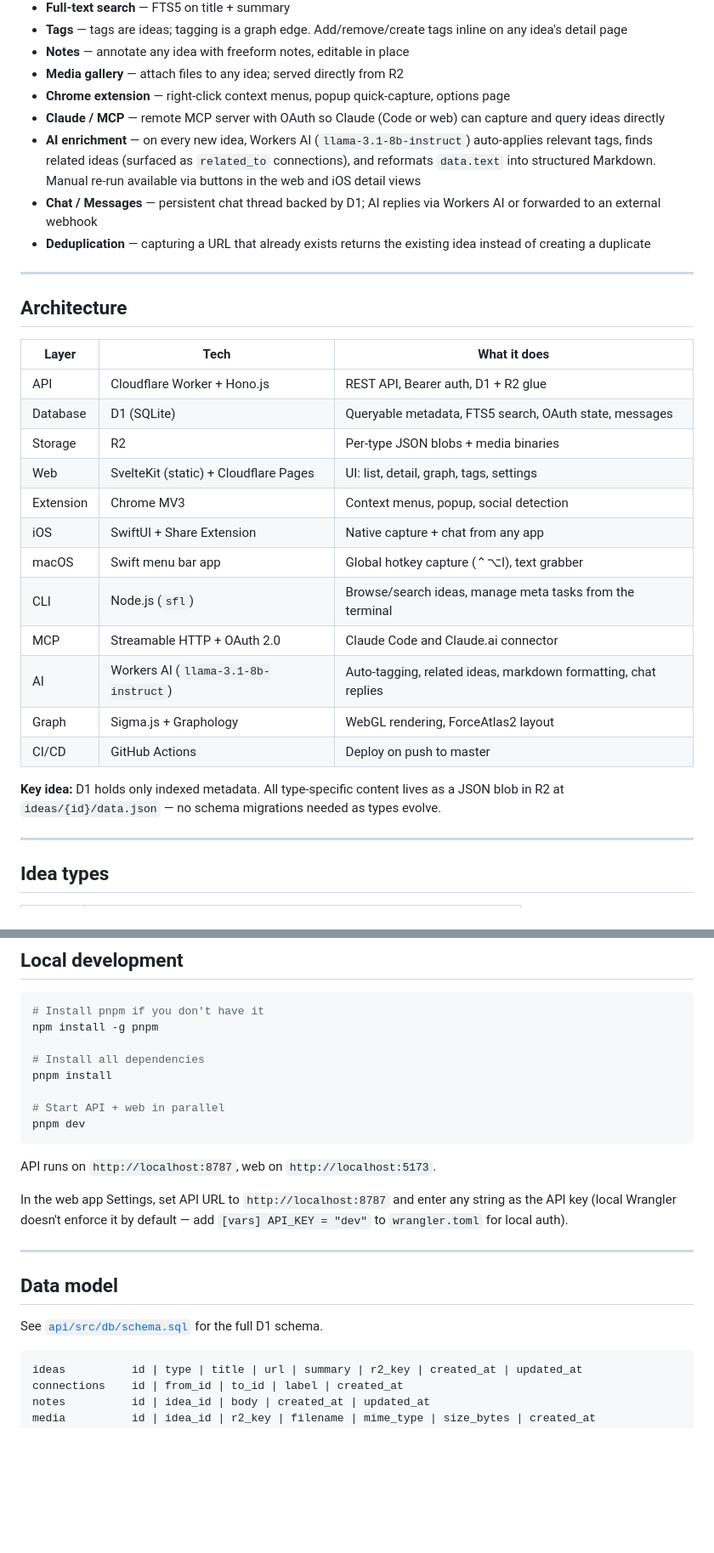
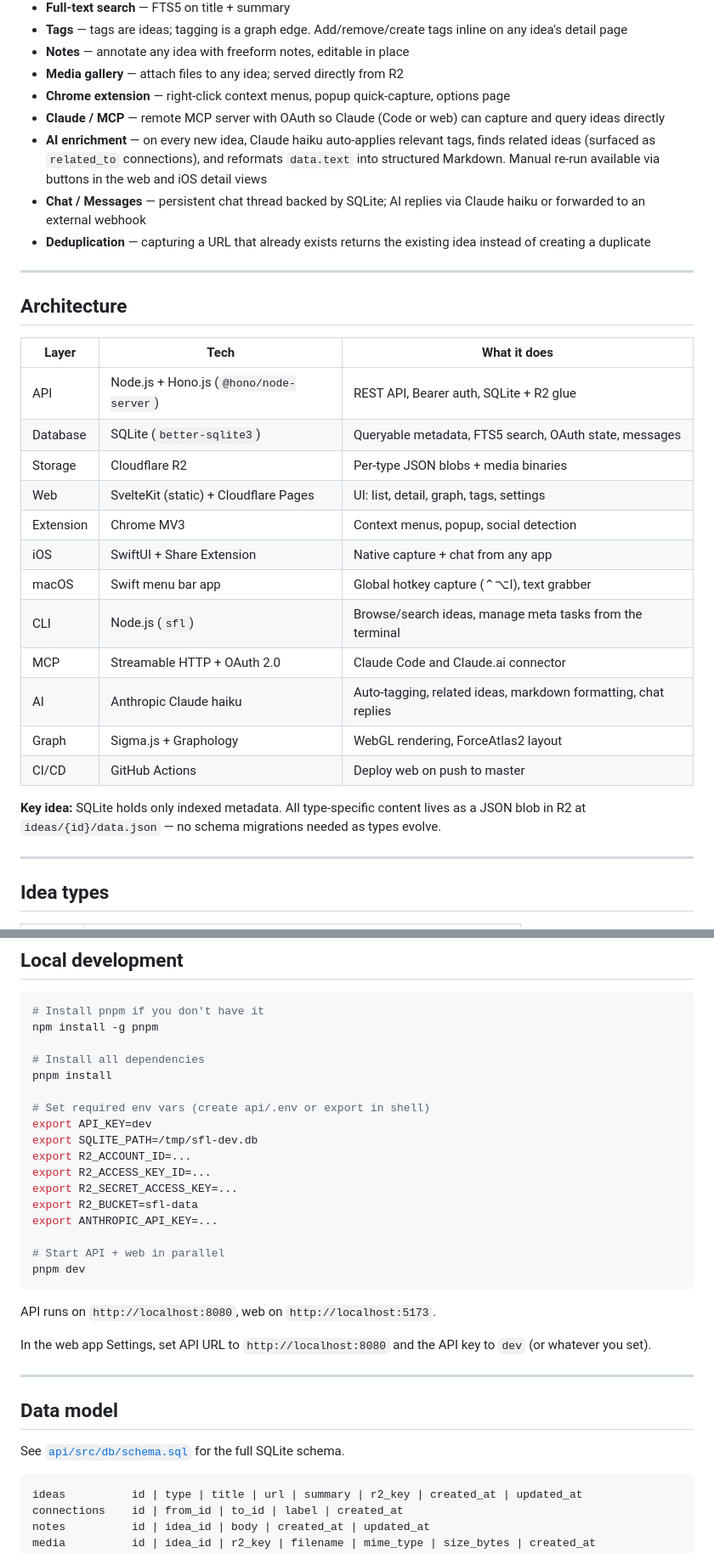
Before and after one commit to phareim/sfl, a Markdown page: README.md, 2 parts joined by grey strips. Shown at 85% size. GitHub-like rendering; blank space fills up the shorter version.

````diff
--- a/README.md
+++ b/README.md
@@ -22,8 +18,8 @@ Deploys entirely to **Cloudflare** (Worker + Pages + D1 + R2). Single-user, Java
 - **Media gallery** — attach files to any idea; served directly from R2
 - **Chrome extension** — right-click context menus, popup quick-capture, options page
 - **Claude / MCP** — remote MCP server with OAuth so Claude (Code or web) can capture and query ideas directly
-- **AI enrichment** — on every new idea, Workers AI (`llama-3.1-8b-instruct`) auto-applies relevant tags, finds related ideas (surfaced as `related_to` connections), and reformats `data.text` into structured Markdown. Manual re-run available via buttons in the web and iOS detail views
-- **Chat / Messages** — persistent chat thread backed by D1; AI replies via Workers AI or forwarded to an external webhook
+- **AI enrichment** — on every new idea, Claude haiku auto-applies relevant tags, finds related ideas (surfaced as `related_to` connections), and reformats `data.text` into structured Markdown. Manual re-run available via buttons in the web and iOS detail views
+- **Chat / Messages** — persistent chat thread backed by SQLite; AI replies via Claude haiku or forwarded to an external webhook
 - **Deduplication** — capturing a URL that already exists returns the existing idea instead of creating a duplicate
 
 ---
@@ -32,20 +28,20 @@ Deploys entirely to **Cloudflare** (Worker + Pages + D1 + R2). Single-user, Java
 
 | Layer | Tech | What it does |
 |---|---|---|
-| API | Cloudflare Worker + Hono.js | REST API, Bearer auth, D1 + R2 glue |
-| Database | D1 (SQLite) | Queryable metadata, FTS5 search, OAuth state, messages |
-| Storage | R2 | Per-type JSON blobs + media binaries |
+| API | Node.js + Hono.js (`@hono/node-server`) | REST API, Bearer auth, SQLite + R2 glue |
+| Database | SQLite (`better-sqlite3`) | Queryable metadata, FTS5 search, OAuth state, messages |
+| Storage | Cloudflare R2 | Per-type JSON blobs + media binaries |
 | Web | SvelteKit (static) + Cloudflare Pages | UI: list, detail, graph, tags, settings |
 | Extension | Chrome MV3 | Context menus, popup, social detection |
 | iOS | SwiftUI + Share Extension | Native capture + chat from any app |
 | macOS | Swift menu bar app | Global hotkey capture (⌃⌥I), text grabber |
 | CLI | Node.js (`sfl`) | Browse/search ideas, manage meta tasks from the terminal |
 | MCP | Streamable HTTP + OAuth 2.0 | Claude Code and Claude.ai connector |
-| AI | Workers AI (`llama-3.1-8b-instruct`) | Auto-tagging, related ideas, markdown formatting, chat replies |
+| AI | Anthropic Claude haiku | Auto-tagging, related ideas, markdown formatting, chat replies |
 | Graph | Sigma.js + Graphology | WebGL rendering, ForceAtlas2 layout |
-| CI/CD | GitHub Actions | Deploy on push to master |
+| CI/CD | GitHub Actions | Deploy web on push to master |
 
-**Key idea:** D1 holds only indexed metadata. All type-specific content lives as a JSON blob in R2 at `ideas/{id}/data.json` — no schema migrations needed as types evolve.
+**Key idea:** SQLite holds only indexed metadata. All type-specific content lives as a JSON blob in R2 at `ideas/{id}/data.json` — no schema migrations needed as types evolve.
 
 ---
 
@@ -375,19 +364,28 @@ npm install -g pnpm
 # Install all dependencies
 pnpm install
 
+# Set required env vars (create api/.env or export in shell)
+export API_KEY=dev
+export SQLITE_PATH=/tmp/sfl-dev.db
+export R2_ACCOUNT_ID=...
+export R2_ACCESS_KEY_ID=...
+export R2_SECRET_ACCESS_KEY=...
+export R2_BUCKET=sfl-data
+export ANTHROPIC_API_KEY=...
+
 # Start API + web in parallel
 pnpm dev
 ```
 
-API runs on `http://localhost:8787`, web on `http://localhost:5173`.
+API runs on `http://localhost:8080`, web on `http://localhost:5173`.
 
-In the web app Settings, set API URL to `http://localhost:8787` and enter any string as the API key (local Wrangler doesn't enforce it by default — add `[vars] API_KEY = "dev"` to `wrangler.toml` for local auth).
+In the web app Settings, set API URL to `http://localhost:8080` and the API key to `dev` (or whatever you set).
 
 ---
 
 ## Data model
 
-See [`api/src/db/schema.sql`](api/src/db/schema.sql) for the full D1 schema.
+See [`api/src/db/schema.sql`](api/src/db/schema.sql) for the full SQLite schema.
 
 ```
 ideas          id | type | title | url | summary | r2_key | created_at | updated_at
````
Also changed, not shown: other parts of README.md (+34 -45 lines), CLAUDE.md (+7 -7 lines).
